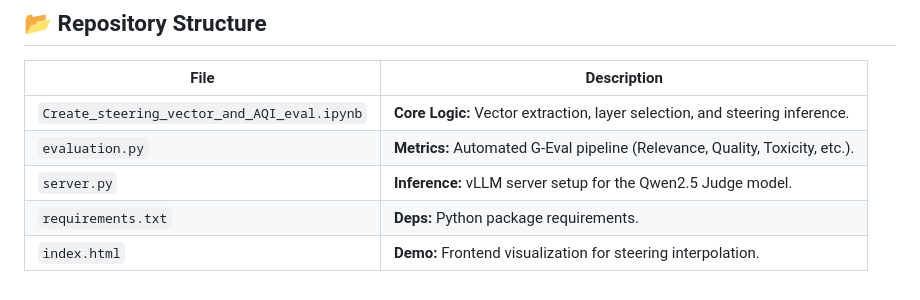
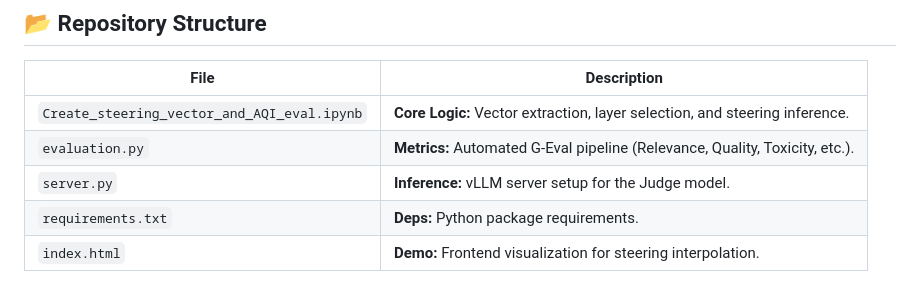
Before and after one commit to samarthraina/dsteer, a Markdown page: README.md, the part around the change. Drawn GitHub-style.

```diff
--- a/README.md
+++ b/README.md
@@ -132,6 +132,6 @@ On **HH-RLHF** and **HarmfulQA**, the unaligned SFT model often has a *higher* r
 | --- | --- |
 | `Create_steering_vector_and_AQI_eval.ipynb` | **Core Logic:** Vector extraction, layer selection, and steering inference. |
 | `evaluation.py` | **Metrics:** Automated G-Eval pipeline (Relevance, Quality, Toxicity, etc.). |
-| `server.py` | **Inference:** vLLM server setup for the Qwen2.5 Judge model. |
+| `server.py` | **Inference:** vLLM server setup for the Judge model. |
 | `requirements.txt` | **Deps:** Python package requirements. |
 | `index.html` | **Demo:** Frontend visualization for steering interpolation. |
```
